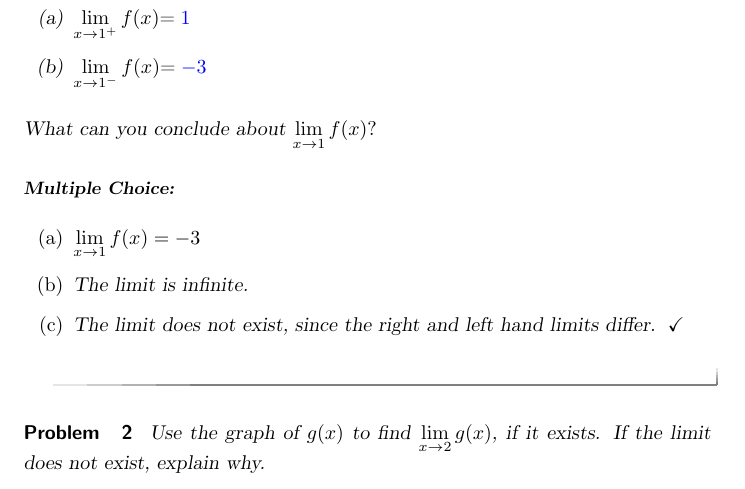
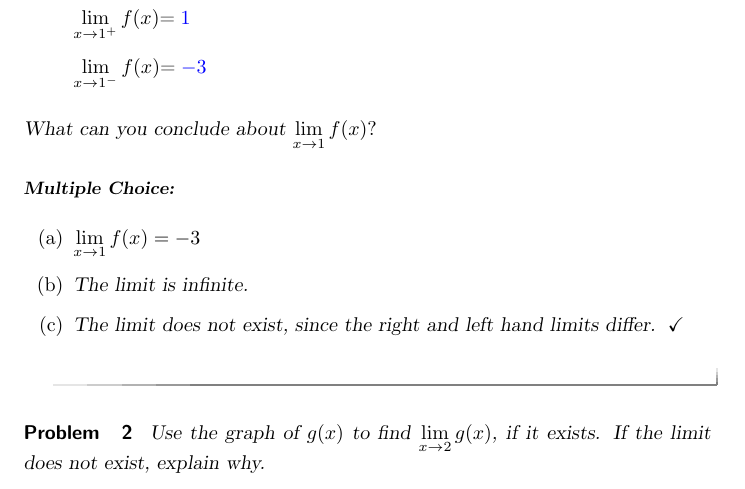
Before and after one commit to kstady/SunFish, a LaTeX document (newFolder/aLimitActivity.tex): part of page 2 of 7, cut so that both start at the same text. Compiled offline with pdfLaTeX.

Commit message:
I give up

```diff
--- a/newFolder/aLimitActivity.tex
+++ b/newFolder/aLimitActivity.tex
@@ -48,11 +48,8 @@ traveling along the graph in the direction of a particular $x$ value.
 
 
 \begin{enumerate}
-    \renewcommand{\labelenumi}{(\alph{enumi})}   %Hoping this will give me (a) and (b) rather than 1. and 2.
-     \renewcommand{\theenumi}{\alph{enumi}}
-
-    \item $\lim\limits_{x\to 1^{+}}f(x) \begin{prompt}=\answer{1}\end{prompt}$
-    \item $\lim\limits_{x\to 1^{-}}f(x)\begin{prompt}=\answer{-3}\end{prompt}$
+    \item[] $\lim\limits_{x\to 1^{+}}f(x) \begin{prompt}=\answer{1}\end{prompt}$
+    \item[] $\lim\limits_{x\to 1^{-}}f(x)\begin{prompt}=\answer{-3}\end{prompt}$
   \end{enumerate}
 
 What can you conclude about $\lim\limits_{x\to 1} f(x)?$
```
